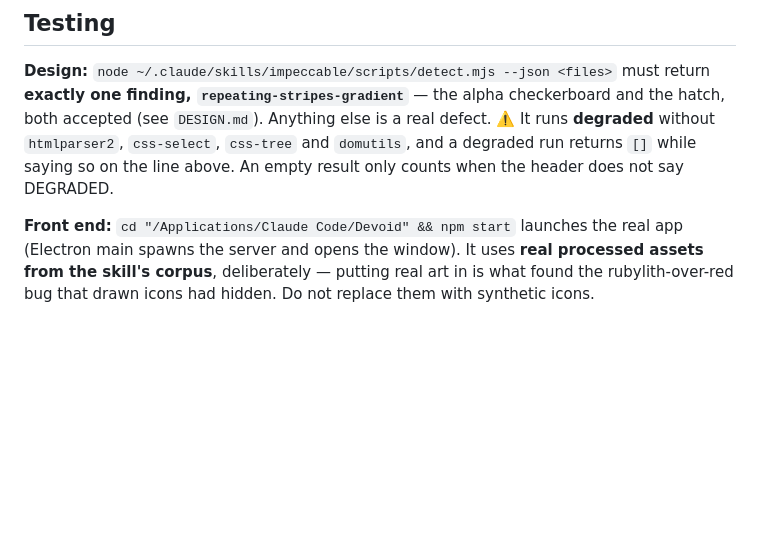
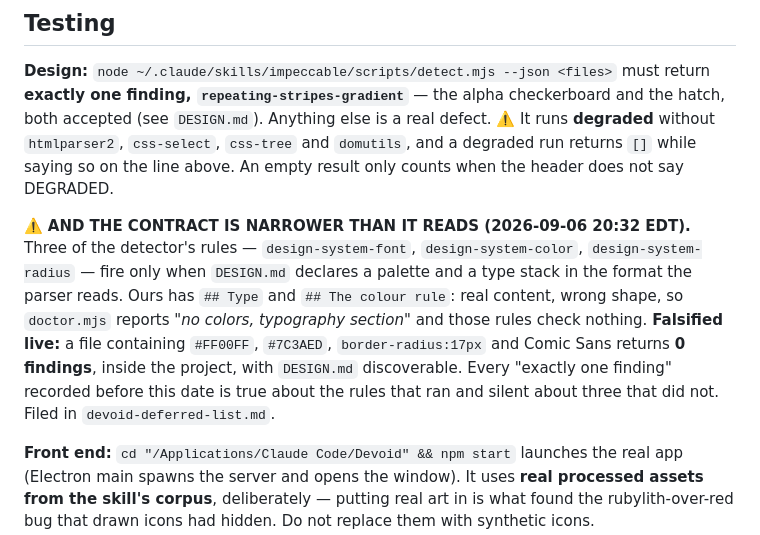
Before and after one commit to HarkiratMangat/Devoid, a Markdown page: CLAUDE.md, the part around the change. Rendered like a GitHub page; blank space fills up the shorter version.

```diff
--- a/CLAUDE.md
+++ b/CLAUDE.md
@@ -53,6 +53,8 @@ This is a standing preference, stated at the top of the first session here (*"As
 
 **Design:** `node ~/.claude/skills/impeccable/scripts/detect.mjs --json <files>` must return **exactly one finding, `repeating-stripes-gradient`** — the alpha checkerboard and the hatch, both accepted (see `DESIGN.md`). Anything else is a real defect. ⚠️ It runs **degraded** without `htmlparser2`, `css-select`, `css-tree` and `domutils`, and a degraded run returns `[]` while saying so on the line above. An empty result only counts when the header does not say DEGRADED.
 
+⚠️ **AND THE CONTRACT IS NARROWER THAN IT READS (2026-09-06 20:32 EDT).** Three of the detector's rules — `design-system-font`, `design-system-color`, `design-system-radius` — fire only when `DESIGN.md` declares a palette and a type stack in the format the parser reads. Ours has `## Type` and `## The colour rule`: real content, wrong shape, so `doctor.mjs` reports *"no colors, typography section"* and those rules check nothing. **Falsified live:** a file containing `#FF00FF`, `#7C3AED`, `border-radius:17px` and Comic Sans returns **0 findings**, inside the project, with `DESIGN.md` discoverable. Every "exactly one finding" recorded before this date is true about the rules that ran and silent about three that did not. Filed in `devoid-deferred-list.md`.
+
 **Front end:** `cd "/Applications/Claude Code/Devoid" && npm start` launches the real app (Electron main spawns the server and opens the window). It uses **real processed assets from the skill's corpus**, deliberately — putting real art in is what found the rubylith-over-red bug that drawn icons had hidden. Do not replace them with synthetic icons.
 
 **Anything measured belongs in the docs with its numbers.** This project's history is that unmeasured design claims are wrong about a third of the time.
```
Also changed, not shown: devoid-deferred-list.md (+12 -0 lines), docs/DEVLOG.md (+16 -0 lines).
